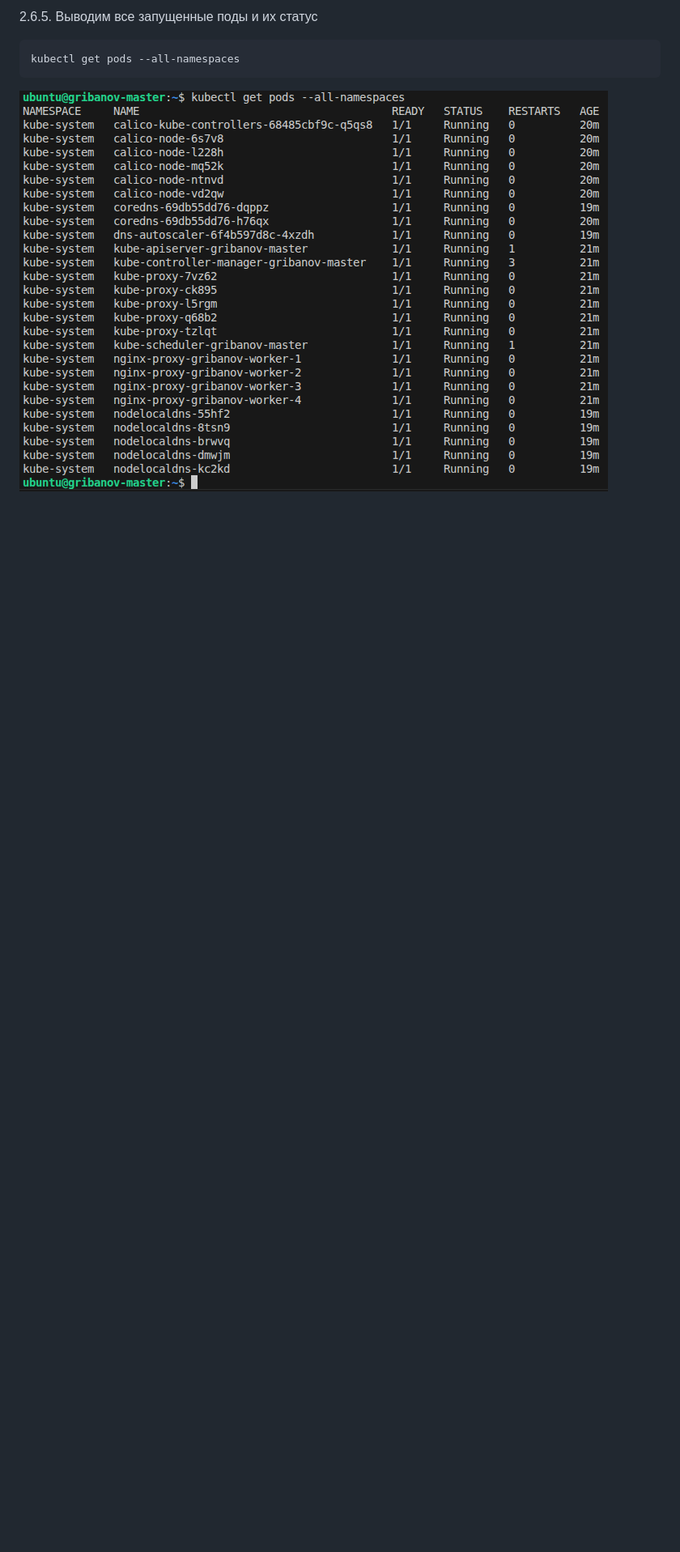
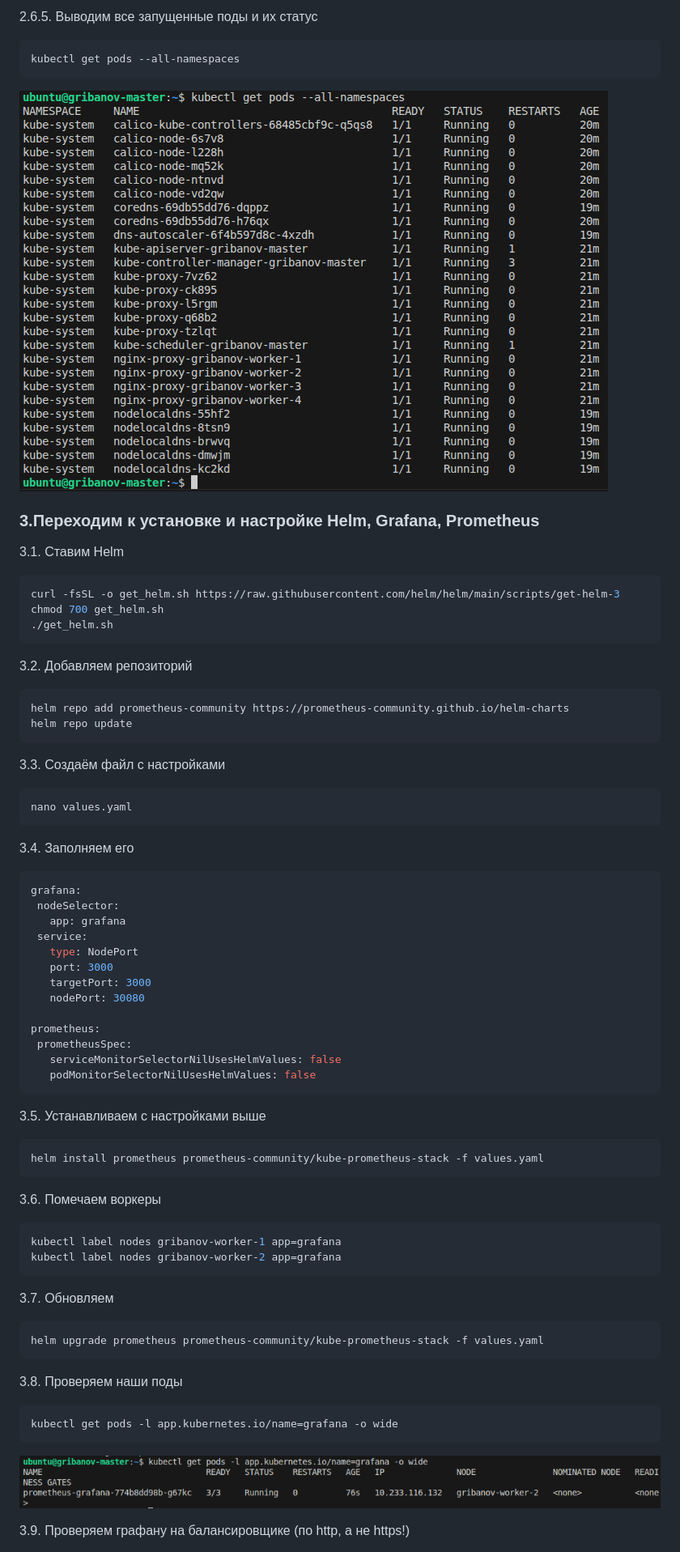
Before and after one commit to Qshar1408/Diplomnaya_rabota_2026, a Markdown page: README.md, the part around one of its changes. Shown at 81% size. Drawn GitHub-style; pictures changed too: img/diplom_021.png (added); blank space fills up the shorter version.

Commit message:
add README v0.0.24

````diff
--- a/README.md
+++ b/README.md
@@ -1678,3 +1678,74 @@ kubectl get pods --all-namespaces
 ![Diplomnaya_rabota_2026](https://github.com/Qshar1408/Diplomnaya_rabota_2026/blob/main/img/diplom_020.png)
 
 
+### 3.Переходим к установке и настройке Helm, Grafana, Prometheus
+
+3.1. Ставим Helm
+
+```bash
+curl -fsSL -o get_helm.sh https://raw.githubusercontent.com/helm/helm/main/scripts/get-helm-3
+chmod 700 get_helm.sh
+./get_helm.sh
+```
+
+3.2. Добавляем репозиторий
+
+
+```bash
+helm repo add prometheus-community https://prometheus-community.github.io/helm-charts
+helm repo update
+```
+
+3.3. Создаём файл с настройками
+
+```bash
+nano values.yaml
+```
+
+3.4. Заполняем его
+
+```bash
+grafana:
+ nodeSelector:
+   app: grafana
+ service:
+   type: NodePort
+   port: 3000
+   targetPort: 3000
+   nodePort: 30080
+
+prometheus:
+ prometheusSpec:
+   serviceMonitorSelectorNilUsesHelmValues: false
+   podMonitorSelectorNilUsesHelmValues: false
+```
+
+3.5. Устанавливаем с настройками выше
+
+```bash
+helm install prometheus prometheus-community/kube-prometheus-stack -f values.yaml
+```
+
+3.6. Помечаем воркеры
+
+```bash
+kubectl label nodes gribanov-worker-1 app=grafana
+kubectl label nodes gribanov-worker-2 app=grafana
+```
+
+3.7. Обновляем
+
+```bash
+helm upgrade prometheus prometheus-community/kube-prometheus-stack -f values.yaml
+```
+
+3.8. Проверяем наши поды
+
+```bash
+kubectl get pods -l app.kubernetes.io/name=grafana -o wide
+```
+
+![Diplomnaya_rabota_2026](https://github.com/Qshar1408/Diplomnaya_rabota_2026/blob/main/img/diplom_021.png)
+
+3.9. Проверяем графану на балансировщике (по http, а не https!)
+
````
Also changed, not shown: other parts of README.md (+9 -0 lines), img/diplom_022.png (added), img/diplom_023.png (added), img/diplom_024.png (added).
